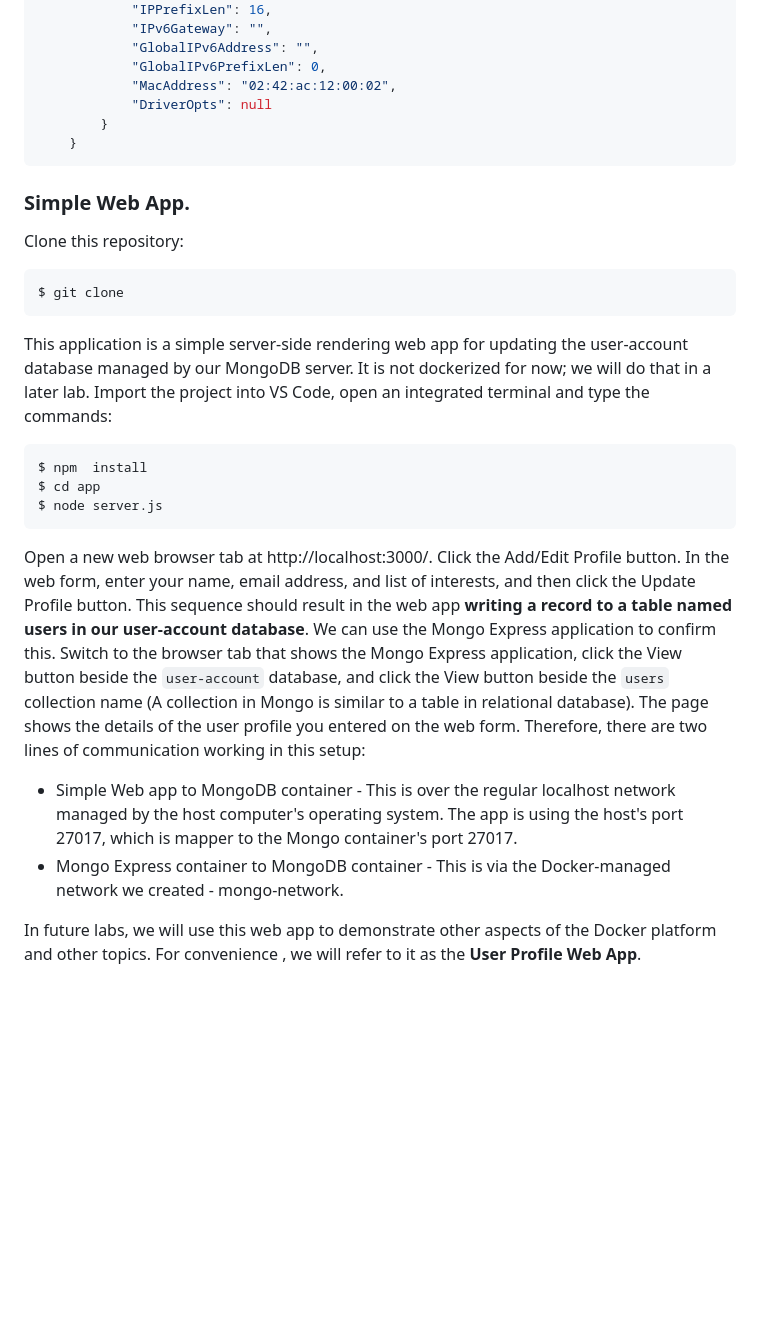
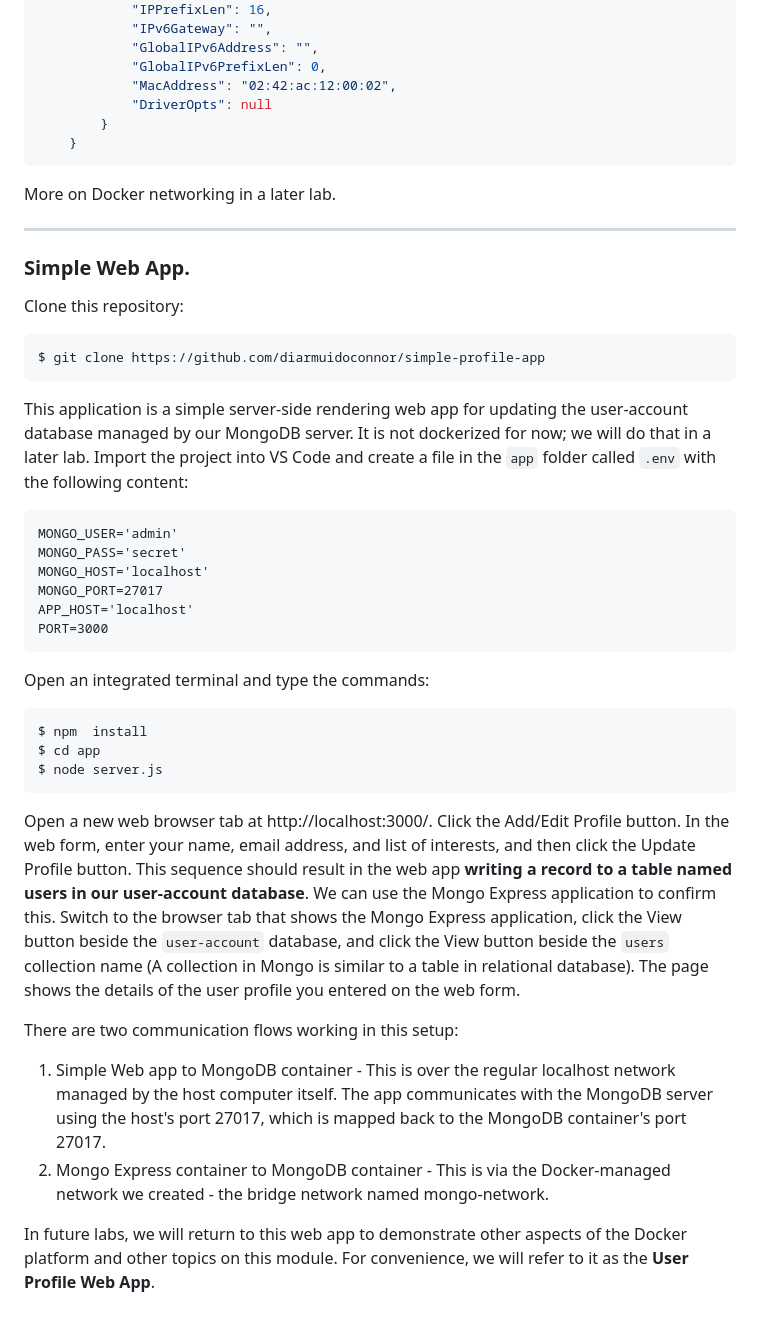
Before and after one commit to diarmuidoconnor/agile-practice-module, a Markdown page: topic01/book-2/01.Mongo_app.md, the part around one of its changes. Drawn GitHub-style; blank space fills up the shorter version.

Commit message:
Update Multi-container lab with clone repo names

```diff
--- a/topic01/book-2/01.Mongo_app.md
+++ b/topic01/book-2/01.Mongo_app.md
@@ -111,26 +113,39 @@ Notice the Networks section of the response:
         }
     }
 ~~~
+More on Docker networking in a later lab.
+
+------------------------------------------
+
 ### Simple Web App.
 
 Clone this repository:
 ~~~bash
-$ git clone
+$ git clone https://github.com/diarmuidoconnor/simple-profile-app
 ~~~
-This application is a simple server-side rendering web app for updating the user-account database managed by our MongoDB server. It is not dockerized for now; we will do that in a later lab. Import the project into VS Code, open an integrated terminal and type the commands:
+This application is a simple server-side rendering web app for updating the user-account database managed by our MongoDB server. It is not dockerized for now; we will do that in a later lab. Import the project into VS Code and create a file in the `app` folder called `.env` with the following content:
+~~~
+MONGO_USER='admin'
+MONGO_PASS='secret'
+MONGO_HOST='localhost'
+MONGO_PORT=27017
+APP_HOST='localhost'
+PORT=3000
+~~~
+Open an integrated terminal and type the commands:
 ~~~bash
 $ npm  install
 $ cd app
 $ node server.js
 ~~~
-Open a new web browser tab at http://localhost:3000/. Click the Add/Edit Profile button. In the web form, enter your name, email address, and list of interests, and then click the Update Profile button. This sequence should result in the web app __writing a record to a table named users in our user-account database__. We can use the Mongo Express application to confirm this. Switch to the browser tab that shows the Mongo Express application, click the View button beside the `user-account` database, and click the View button beside the `users` collection name (A collection in Mongo is similar to a table in relational database). The page shows the details of the user profile you entered on the web form. Therefore, there are two lines of communication working in this setup:
+Open a new web browser tab at http://localhost:3000/. Click the Add/Edit Profile button. In the web form, enter your name, email address, and list of interests, and then click the Update Profile button. This sequence should result in the web app __writing a record to a table named users in our user-account database__. We can use the Mongo Express application to confirm this. Switch to the browser tab that shows the Mongo Express application, click the View button beside the `user-account` database, and click the View button beside the `users` collection name (A collection in Mongo is similar to a table in relational database). The page shows the details of the user profile you entered on the web form.
 
-+ Simple Web app to MongoDB container - This is over the regular localhost network managed by the host computer's operating system. The app is using the host's port 27017, which is mapper to the Mongo container's port 27017.
-+ Mongo Express container to MongoDB container - This is via the Docker-managed network we created - mongo-network.
+There are two communication flows working in this setup:
 
+1. Simple Web app to MongoDB container - This is over the regular localhost network managed by the host computer itself. The app communicates with the MongoDB server using the host's port 27017, which is mapped back to the MongoDB container's port 27017.
+1. Mongo Express container to MongoDB container - This is via the Docker-managed network we created - the bridge network named mongo-network.
 
-In future labs, we will use this web app to demonstrate other aspects of the Docker platform and other topics. For convenience
-, we will refer to it as the __User Profile Web App__.
+In future labs, we will return to this web app to demonstrate other aspects of the Docker platform and other topics on this module. For convenience, we will refer to it as the __User Profile Web App__.
 
 
 [mongov]: https://hub.docker.com/_/mongo
```
Also changed, not shown: other parts of topic01/book-2/01.Mongo_app.md (+15 -13 lines), topic01/book-2/02.PostGres_app.md (+16 -5 lines), topic01/book-6/04.Exercise.md (added, +14 -0 lines).
